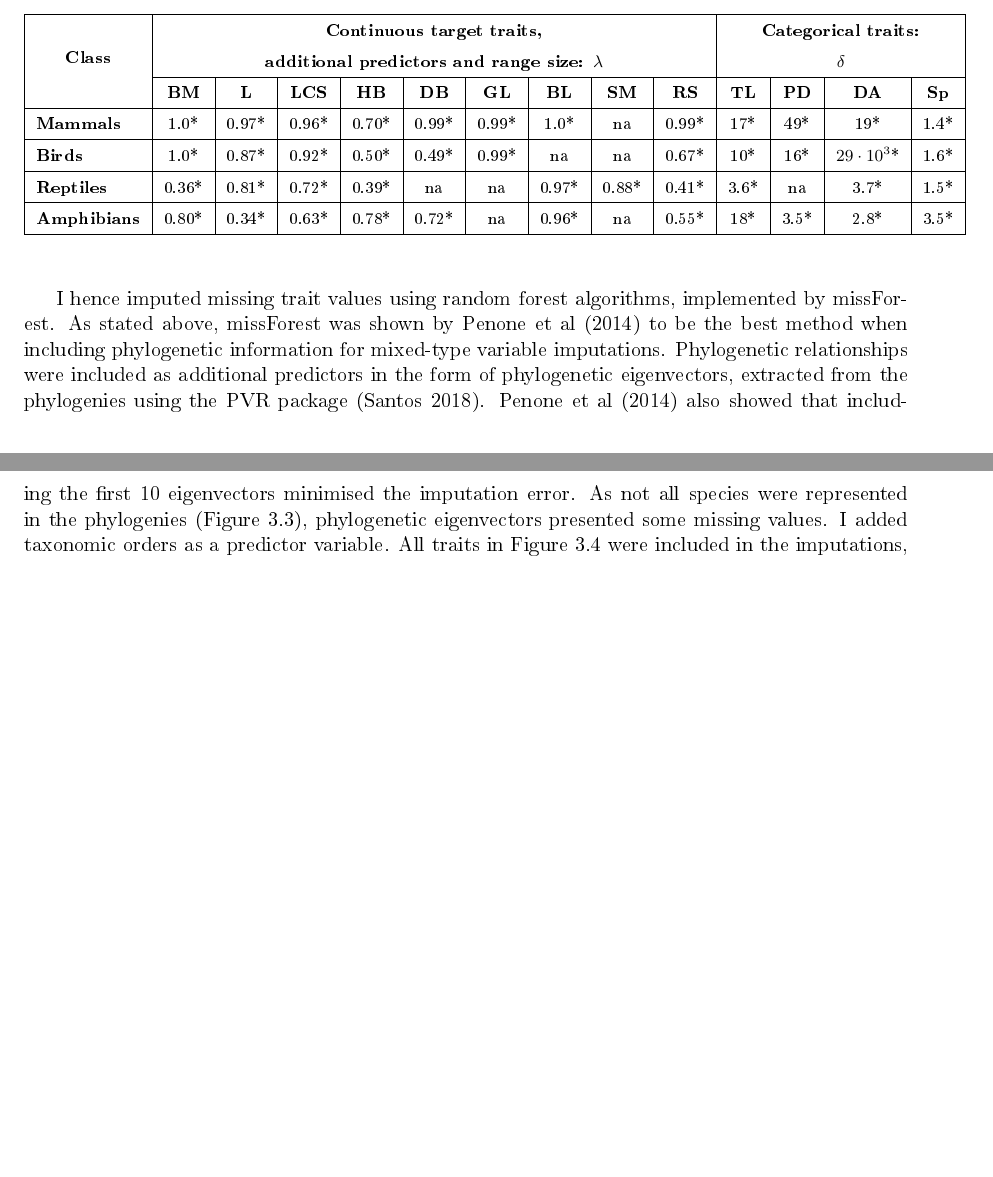
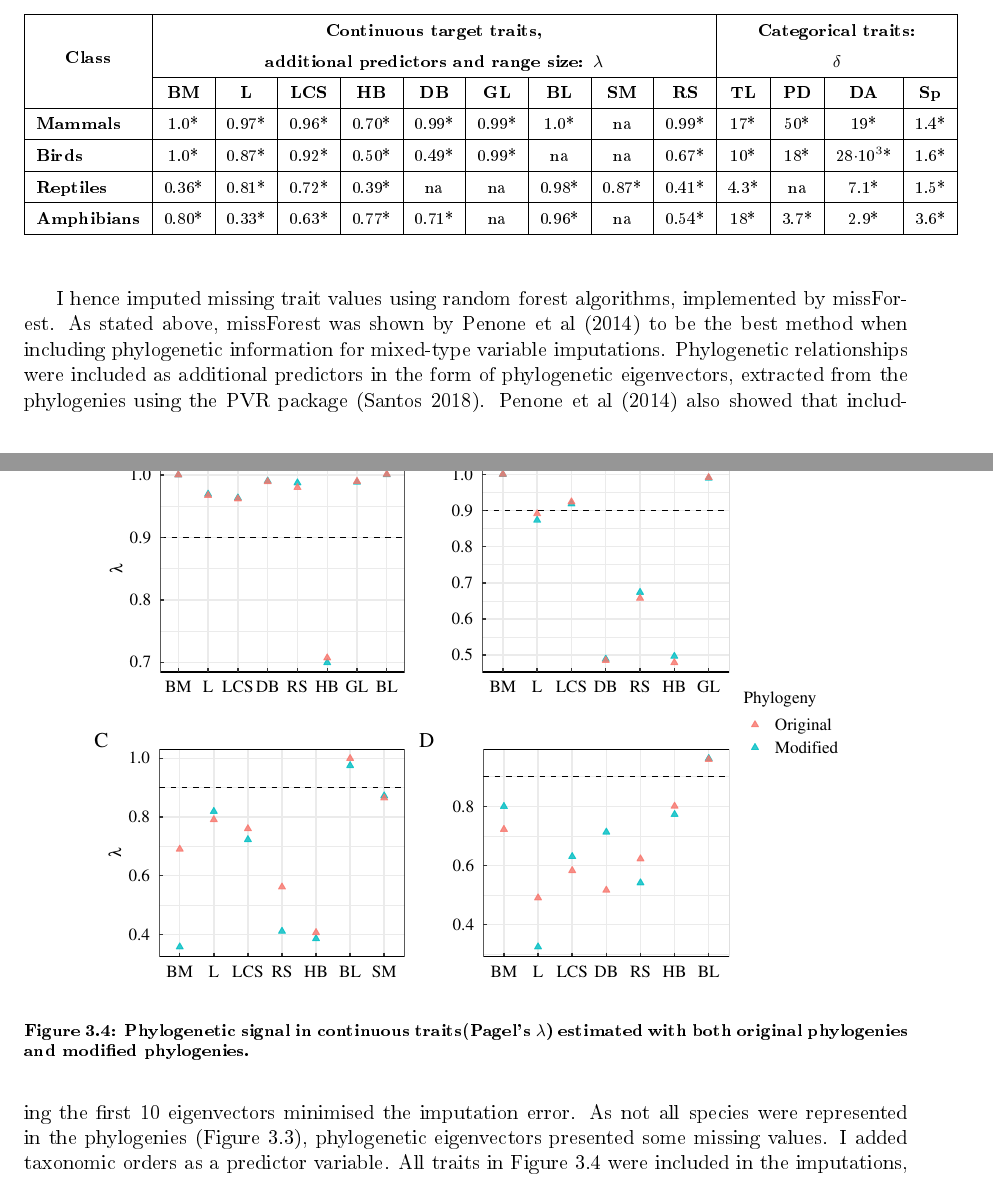
Before and after one commit to AdrienneEtard/Upgrade_report, a LaTeX thesis (Main_report/Main.tex, which reads Main_report/Chapters/Chapter2.tex): two parts of pages 24 and 25 of 35 before the commit and two parts of pages 24 and 25 of 36 after it, joined at a grey line, cut so that both start at the same text, the shorter picture padded with empty space. The pictures show the PDF file Main_report/Main.pdf that the author committed with the source.

Commit message:
:pencil2:

```diff
--- a/Main_report/Chapters/Chapter2.tex
+++ b/Main_report/Chapters/Chapter2.tex
@@ -192,14 +189,28 @@ Despite much variation in sample sizes across classes, results indicated strong
 \begin{tabular}{|l|c|c|c|c|c|c|c|c|c|c|c|c|c|}
 \hline
 \multicolumn{1}{|c|}{\multirow{2}{*}{\textbf{Class}}} & \multicolumn{9}{c|}{\textbf{\begin{tabular}[c]{@{}c@{}}Continuous target traits,\\ additional predictors and range size: $\lambda$\end{tabular}}} & \multicolumn{4}{c|}{\textbf{\begin{tabular}[c]{@{}c@{}}Categorical traits:\\ $\delta$\end{tabular}}} \\ \cline{2-14}
-\multicolumn{1}{|c|}{}                                & \textbf{BM}    & \textbf{L}   & \textbf{LCS}   & \textbf{HB}   & \textbf{DB}   & \textbf{GL}   & \textbf{BL}   & \textbf{SM}   & \textbf{RS}   & \textbf{TL}            & \textbf{PD}            & \textbf{DA}            & \textbf{Sp}            \\ \hline
-\textbf{Mammals}                                      & 1.0*           & 0.97*        & 0.96*          & 0.70*         & 0.99*         & 0.99*         & 1.0*          & na            & 0.99*         & 17*                    & 49*                    & 19*                    & 1.4*                   \\ \hline
-\textbf{Birds}                                        & 1.0*           & 0.87*        & 0.92*          & 0.50*         & 0.49*         & 0.99*         & na            & na            & 0.67*         & 10*                    & 16*                    & $29\cdot10^3$*             & 1.6*                   \\ \hline
-\textbf{Reptiles}                                     & 0.36*          & 0.81*        & 0.72*          & 0.39*         & na            & na            & 0.97*         & 0.88*         & 0.41*         & 3.6*                   & na                     & 3.7*                   & 1.5*                   \\ \hline
-\textbf{Amphibians}                                   & 0.80*          & 0.34*        & 0.63*          & 0.78*         & 0.72*         & na            & 0.96*         & na            & 0.55*         & 18*                    & 3.5*                   & 2.8*                   & 3.5*                   \\ \hline
+\multicolumn{1}{|c|}{}                                & \textbf{BM}    & \textbf{L}   & \textbf{LCS}   & \textbf{HB}   & \textbf{DB}   & \textbf{GL}   & \textbf{BL}   & \textbf{SM}   & \textbf{RS}   & \textbf{TL}           & \textbf{PD}           & \textbf{DA}                & \textbf{Sp}          \\ \hline
+\textbf{Mammals}                                      & 1.0*           & 0.97*        & 0.96*          & 0.70*         & 0.99*         & 0.99*         & 1.0*          & na            & 0.99*         & 17*                   & 50*                   & 19*                        & 1.4*                 \\ \hline
+\textbf{Birds}                                        & 1.0*           & 0.87*        & 0.92*          & 0.50*         & 0.49*         & 0.99*         & na            & na            & 0.67*         & 10*                   & 18*                   & 28$\cdot$10$^3$*           & 1.6*                 \\ \hline
+\textbf{Reptiles}                                     & 0.36*          & 0.81*        & 0.72*          & 0.39*         & na            & na            & 0.98*         & 0.87*         & 0.41*         & 4.3*                  & na                    & 7.1*                       & 1.5*                 \\ \hline
+\textbf{Amphibians}                                   & 0.80*          & 0.33*        & 0.63*          & 0.77*         & 0.71*         & na            & 0.96*         & na            & 0.54*         & 18*                   & 3.7*                  & 2.9*                       & 3.6*                 \\ \hline
 \end{tabular}
 \end{center}
 \end{table}
+
+\begin{figure}[h!]
+\centering
+\includegraphics[scale=0.7]{figures/chapter2/Phylosignal/Continuous}
+\caption[Phylogenetic signal in continuous traits(Pagel's $\lambda$) estimated with both original phylogenies and modified phylogenies]{\textbf{Phylogenetic signal in continuous traits(Pagel's $\lambda$) estimated with both original phylogenies and modified phylogenies.}}
+\label{signalcontinuous}
+\end{figure}
+
+\begin{figure}[h!]
+\centering
+\includegraphics[scale=0.7]{figures/chapter2/Phylosignal/Categorical}
+\caption[Phylogenetic signal in categorical traits ($\delta$) estimated with both original phylogenies and modified phylogenies]{\textbf{Phylogenetic signal in categorical traits ($\delta$) estimated with both original phylogenies and modified phylogenies.}}
+\label{signalcontinuous}
+\end{figure}
 
 I hence imputed missing trait values using random forest algorithms, implemented by missForest. As stated above, missForest was shown by Penone et al (2014) to be the best method when including phylogenetic information for mixed-type variable imputations. Phylogenetic relationships were included as additional predictors in the form of phylogenetic eigenvectors, extracted from the phylogenies using the PVR package (Santos 2018). Penone et al (2014) also showed that including the first 10 eigenvectors minimised the imputation error. As not all species were represented in the phylogenies (Figure \ref{species_rep_phylo}), phylogenetic eigenvectors presented some missing values. I added taxonomic orders as a predictor variable. All traits in Figure \ref{traitcov} were included in the imputations, except for primary diet and diet breadth in reptiles.
 
```
Also changed, not shown: Supporting_information/SI_Main.tex (+18 -2 lines), Main_report/Main.pdf, Main_report/figures/chapter2/Congruence_imputations/Summary.pdf, Main_report/figures/chapter2/Imputation_errors/Distributions.pdf (added), Main_report/figures/chapter2/Imputation_errors/MSE_PFC.pdf, Main_report/figures/chapter2/Phylosignal/Categorical.pdf (added), Main_report/figures/chapter2/Phylosignal/Continuous.pdf (added), Supporting_information/SI_Main.pdf, Main_report/Chapters/Chapter2.tex (7 more changed lines).
